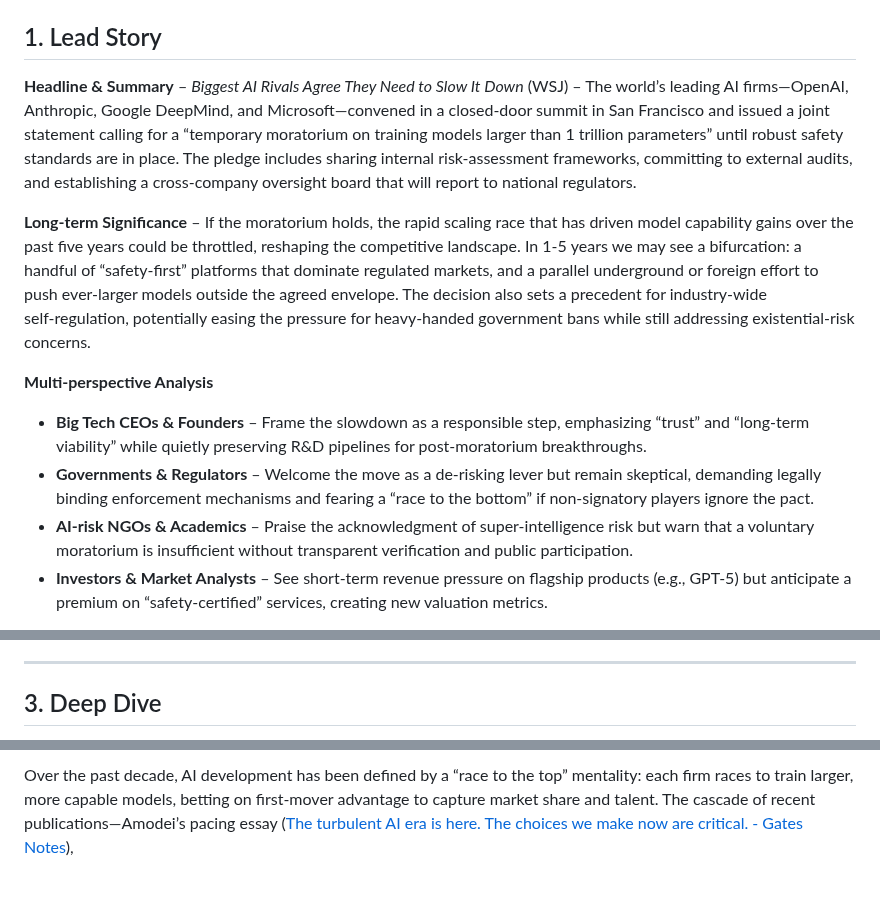
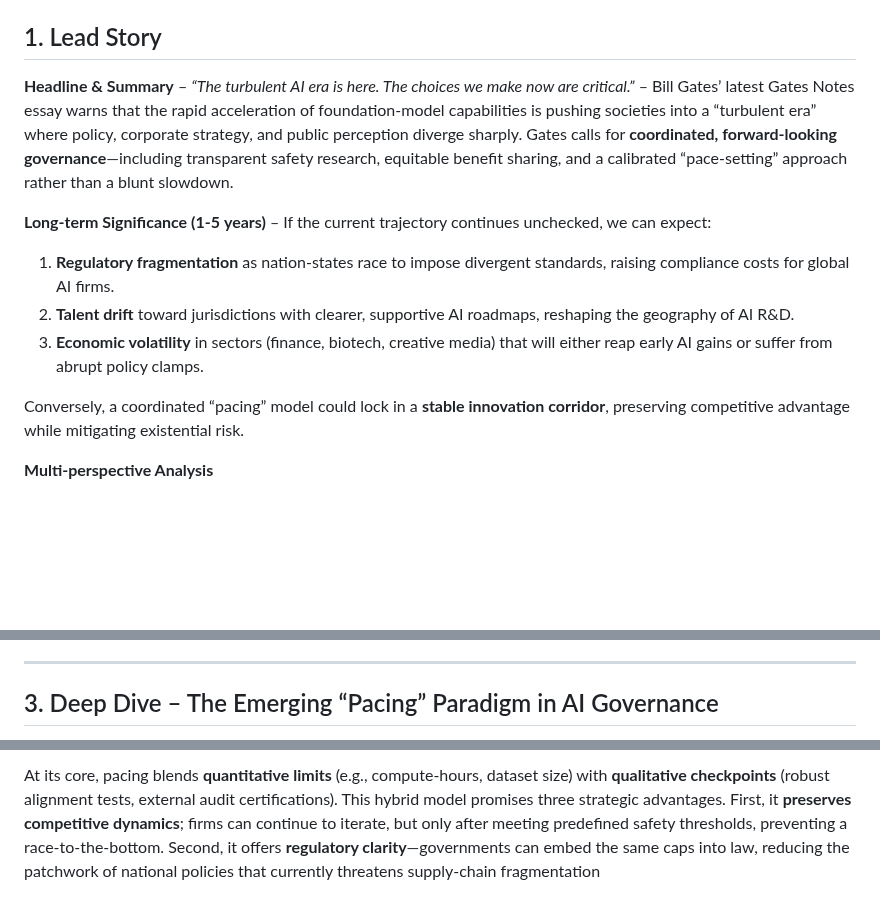
Before and after one commit to sobanmujtaba/TheMorningMatrix, a Markdown page: latest.md, 3 parts joined by grey strips. Rendered like a GitHub page; blank space fills up the shorter version.

Commit message:
Update latest digest for 2026-09-14

```diff
--- a/latest.md
+++ b/latest.md
@@ -2,12 +4,14 @@
 
 ## 1. Lead Story
-**Headline & Summary** – *Biggest AI Rivals Agree They Need to Slow It Down* (WSJ) – The world’s leading AI firms—OpenAI, Anthropic, Google DeepMind, and Microsoft—convened in a closed‑door summit in San Francisco and issued a joint statement calling for a “temporary moratorium on training models larger than 1 trillion parameters” until robust safety standards are in place. The pledge includes sharing internal risk‑assessment frameworks, committing to external audits, and establishing a cross‑company oversight board that will report to national regulators.
+**Headline & Summary** – *“The turbulent AI era is here. The choices we make now are critical.”* – Bill Gates’ latest Gates Notes essay warns that the rapid acceleration of foundation‑model capabilities is pushing societies into a “turbulent era” where policy, corporate strategy, and public perception diverge sharply. Gates calls for **coordinated, forward‑looking governance**—including transparent safety research, equitable benefit sharing, and a calibrated “pace‑setting” approach rather than a blunt slowdown.
 
-**Long‑term Significance** – If the moratorium holds, the rapid scaling race that has driven model capability gains over the past five years could be throttled, reshaping the competitive landscape. In 1‑5 years we may see a bifurcation: a handful of “safety‑first” platforms that dominate regulated markets, and a parallel underground or foreign effort to push ever‑larger models outside the agreed envelope. The decision also sets a precedent for industry‑wide self‑regulation, potentially easing the pressure for heavy‑handed government bans while still addressing existential‑risk concerns.
+**Long‑term Significance (1‑5 years)** – If the current trajectory continues unchecked, we can expect:
+
+1. **Regulatory fragmentation** as nation‑states race to impose divergent standards, raising compliance costs for global AI firms.
+2. **Talent drift** toward jurisdictions with clearer, supportive AI roadmaps, reshaping the geography of AI R&D.
+3. **Economic volatility** in sectors (finance, biotech, creative media) that will either reap early AI gains or suffer from abrupt policy clamps.
+
+Conversely, a coordinated “pacing” model could lock in a **stable innovation corridor**, preserving competitive advantage while mitigating existential risk.
 
 **Multi‑perspective Analysis**
-- **Big Tech CEOs & Founders** – Frame the slowdown as a responsible step, emphasizing “trust” and “long‑term viability” while quietly preserving R&D pipelines for post‑moratorium breakthroughs.
-- **Governments & Regulators** – Welcome the move as a de‑risking lever but remain skeptical, demanding legally binding enforcement mechanisms and fearing a “race to the bottom” if non‑signatory players ignore the pact.
-- **AI‑risk NGOs & Academics** – Praise the acknowledgment of super‑intelligence risk but warn that a voluntary moratorium is insufficient without transparent verification and public participation.
-- **Investors & Market Analysts** – See short‑term revenue pressure on flagship products (e.g., GPT‑5) but anticipate a premium on “safety‑certified” services, creating new valuation metrics.
 
@@ -24,5 +35,5 @@
 
 ---
 
-## 3. Deep Dive
+## 3. Deep Dive – The Emerging “Pacing” Paradigm in AI Governance
 
@@ -30,2 +41,2 @@
 
-Over the past decade, AI development has been defined by a “race to the top” mentality: each firm races to train larger, more capable models, betting on first‑mover advantage to capture market share and talent. The cascade of recent publications—Amodei’s pacing essay ([The turbulent AI era is here. The choices we make now are critical. - Gates Notes](https://news.google.com/rss/articles/CBMif0FVX3lxTE5vNHRZblJwZHNZZEZfZ285LUdncWl0YUk0UHVfTDM1b05YSU9rVHRhYUpkQ1VwV1RJaXZ4SzZwV2dBd2ZYeEZtbUpGNkpDdng5WjRTa28yOVdIM3drTERSVVVoeWI0WnpWT3dQbGVQcVhvdEZIZE1oaTB4cHdRb0E?oc=5)),
+At its core, pacing blends **quantitative limits** (e.g., compute‑hours, dataset size) with **qualitative checkpoints** (robust alignment tests, external audit certifications). This hybrid model promises three strategic advantages. First, it **preserves competitive dynamics**; firms can continue to iterate, but only after meeting predefined safety thresholds, preventing a race‑to‑the‑bottom. Second, it offers **regulatory clarity**—governments can embed the same caps into law, reducing the patchwork of national policies that currently threatens supply‑chain fragmentation
```
Also changed, not shown: other parts of latest.md (+16 -7 lines).
